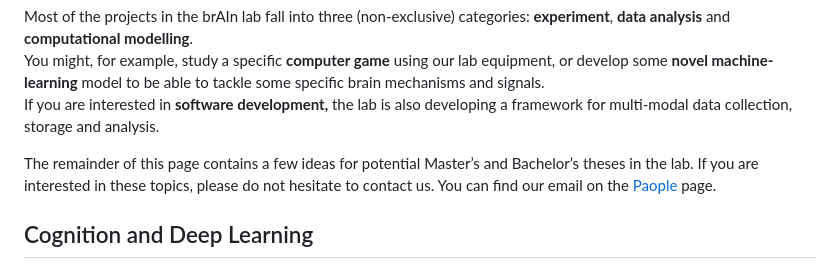
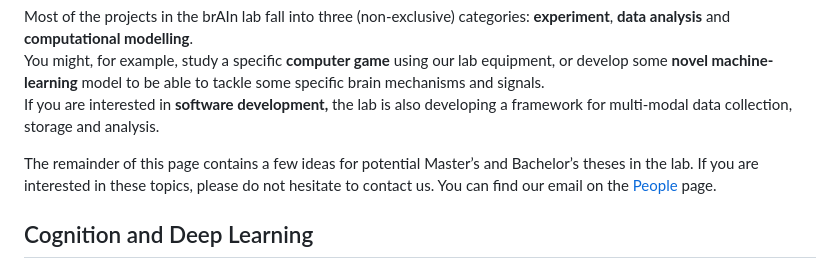
Before and after one commit to itubrainlab/itubrainlab.github.io, a Markdown page: content/thesis.md, the part around the change. GitHub-like rendering.

```diff
--- a/content/thesis.md
+++ b/content/thesis.md
@@ -7,7 +7,7 @@ Most of the projects in the brAIn lab fall into three (non-exclusive) categories
 You might, for example, study a specific **computer game** using our lab equipment, or develop some **novel machine-learning** model to be able to tackle some specific brain mechanisms and signals.
 If you are interested in **software development,** the lab is also developing a framework for multi-modal data collection, storage and analysis.
 
-The remainder of this page contains a few ideas for potential Master’s and Bachelor’s theses in the lab. If you are interested in these topics, please do not hesitate to contact us. You can find our email on the [Paople](#/people) page.
+The remainder of this page contains a few ideas for potential Master’s and Bachelor’s theses in the lab. If you are interested in these topics, please do not hesitate to contact us. You can find our email on the [People](#/people) page.
 
 ## Cognition and Deep Learning
 
```
